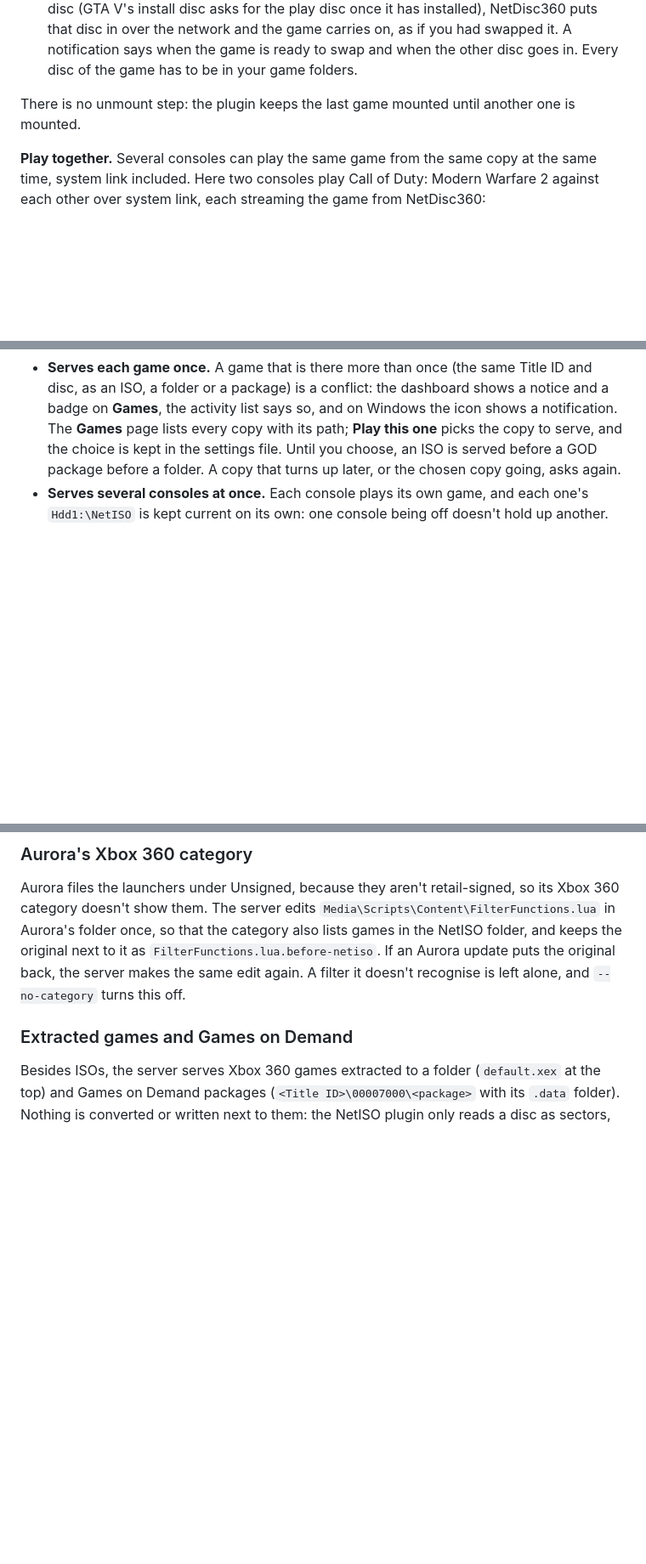
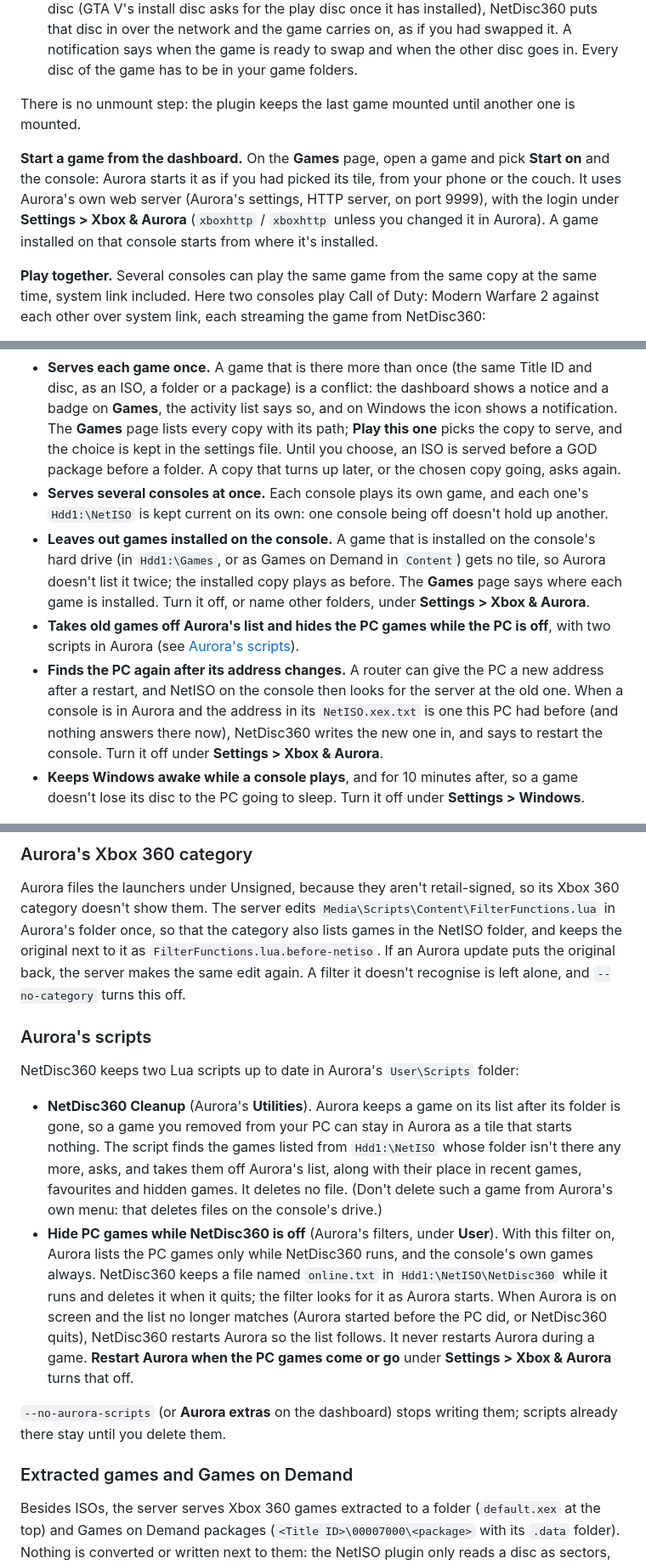
Before and after one commit to marcusisdahl/NetDisc360, a Markdown page: README.md, 3 parts joined by grey strips. Shown at 85% size. Drawn GitHub-style; blank space fills up the shorter version.

```diff
--- a/README.md
+++ b/README.md
@@ -361,6 +361,8 @@ Pick the game's tile. The NetDisc360 logo plays for three seconds while the game
 
 There is no unmount step: the plugin keeps the last game mounted until another one is mounted.
 
+**Start a game from the dashboard.** On the **Games** page, open a game and pick **Start on** and the console: Aurora starts it as if you had picked its tile, from your phone or the couch. It uses Aurora's own web server (Aurora's settings, HTTP server, on port 9999), with the login under **Settings > Xbox & Aurora** (`xboxhttp` / `xboxhttp` unless you changed it in Aurora). A game installed on that console starts from where it's installed.
+
 **Play together.** Several consoles can play the same game from the same copy at the same time, system link included. Here two consoles play Call of Duty: Modern Warfare 2 against each other over system link, each streaming the game from NetDisc360:
 
 <p align="center">
@@ -470,6 +474,10 @@ What `NetDisc360.exe` does, all from one file:
 - **Puts the games in Aurora's Xbox 360 category** (see below).
 - **Serves each game once.** A game that is there more than once (the same Title ID and disc, as an ISO, a folder or a package) is a conflict: the dashboard shows a notice and a badge on **Games**, the activity list says so, and on Windows the icon shows a notification. The **Games** page lists every copy with its path; **Play this one** picks the copy to serve, and the choice is kept in the settings file. Until you choose, an ISO is served before a GOD package before a folder. A copy that turns up later, or the chosen copy going, asks again.
 - **Serves several consoles at once.** Each console plays its own game, and each one's `Hdd1:\NetISO` is kept current on its own: one console being off doesn't hold up another.
+- **Leaves out games installed on the console.** A game that is installed on the console's hard drive (in `Hdd1:\Games`, or as Games on Demand in `Content`) gets no tile, so Aurora doesn't list it twice; the installed copy plays as before. The **Games** page says where each game is installed. Turn it off, or name other folders, under **Settings > Xbox & Aurora**.
+- **Takes old games off Aurora's list and hides the PC games while the PC is off**, with two scripts in Aurora (see [Aurora's scripts](#auroras-scripts)).
+- **Finds the PC again after its address changes.** A router can give the PC a new address after a restart, and NetISO on the console then looks for the server at the old one. When a console is in Aurora and the address in its `NetISO.xex.txt` is one this PC had before (and nothing answers there now), NetDisc360 writes the new one in, and says to restart the console. Turn it off under **Settings > Xbox & Aurora**.
+- **Keeps Windows awake while a console plays**, and for 10 minutes after, so a game doesn't lose its disc to the PC going to sleep. Turn it off under **Settings > Windows**.
 
 <p align="center">
   <img src="docs/images/conflicts.png" alt="Choose which copy to play: Halo Reach is in the folders twice, as E:\Games\Halo Reach (backup).iso (playing now) and D:\Xbox 360\Halo Reach.iso, each with a button to play it" width="800">
@@ -505,6 +517,15 @@ Aurora looks a game up online (name and art) only once, when its scan first find
 ### Aurora's Xbox 360 category
 
 Aurora files the launchers under Unsigned, because they aren't retail-signed, so its Xbox 360 category doesn't show them. The server edits `Media\Scripts\Content\FilterFunctions.lua` in Aurora's folder once, so that the category also lists games in the NetISO folder, and keeps the original next to it as `FilterFunctions.lua.before-netiso`. If an Aurora update puts the original back, the server makes the same edit again. A filter it doesn't recognise is left alone, and `--no-category` turns this off.
+
+### Aurora's scripts
+
+NetDisc360 keeps two Lua scripts up to date in Aurora's `User\Scripts` folder:
+
+- **NetDisc360 Cleanup** (Aurora's **Utilities**). Aurora keeps a game on its list after its folder is gone, so a game you removed from your PC can stay in Aurora as a tile that starts nothing. The script finds the games listed from `Hdd1:\NetISO` whose folder isn't there any more, asks, and takes them off Aurora's list, along with their place in recent games, favourites and hidden games. It deletes no file. (Don't delete such a game from Aurora's own menu: that deletes files on the console's drive.)
+- **Hide PC games while NetDisc360 is off** (Aurora's filters, under **User**). With this filter on, Aurora lists the PC games only while NetDisc360 runs, and the console's own games always. NetDisc360 keeps a file named `online.txt` in `Hdd1:\NetISO\NetDisc360` while it runs and deletes it when it quits; the filter looks for it as Aurora starts. When Aurora is on screen and the list no longer matches (Aurora started before the PC did, or NetDisc360 quits), NetDisc360 restarts Aurora so the list follows. It never restarts Aurora during a game. **Restart Aurora when the PC games come or go** under **Settings > Xbox & Aurora** turns that off.
+
+`--no-aurora-scripts` (or **Aurora extras** on the dashboard) stops writing them; scripts already there stay until you delete them.
 
 ### Extracted games and Games on Demand
 
```
Also changed, not shown: other parts of README.md (+8 -1 lines).
